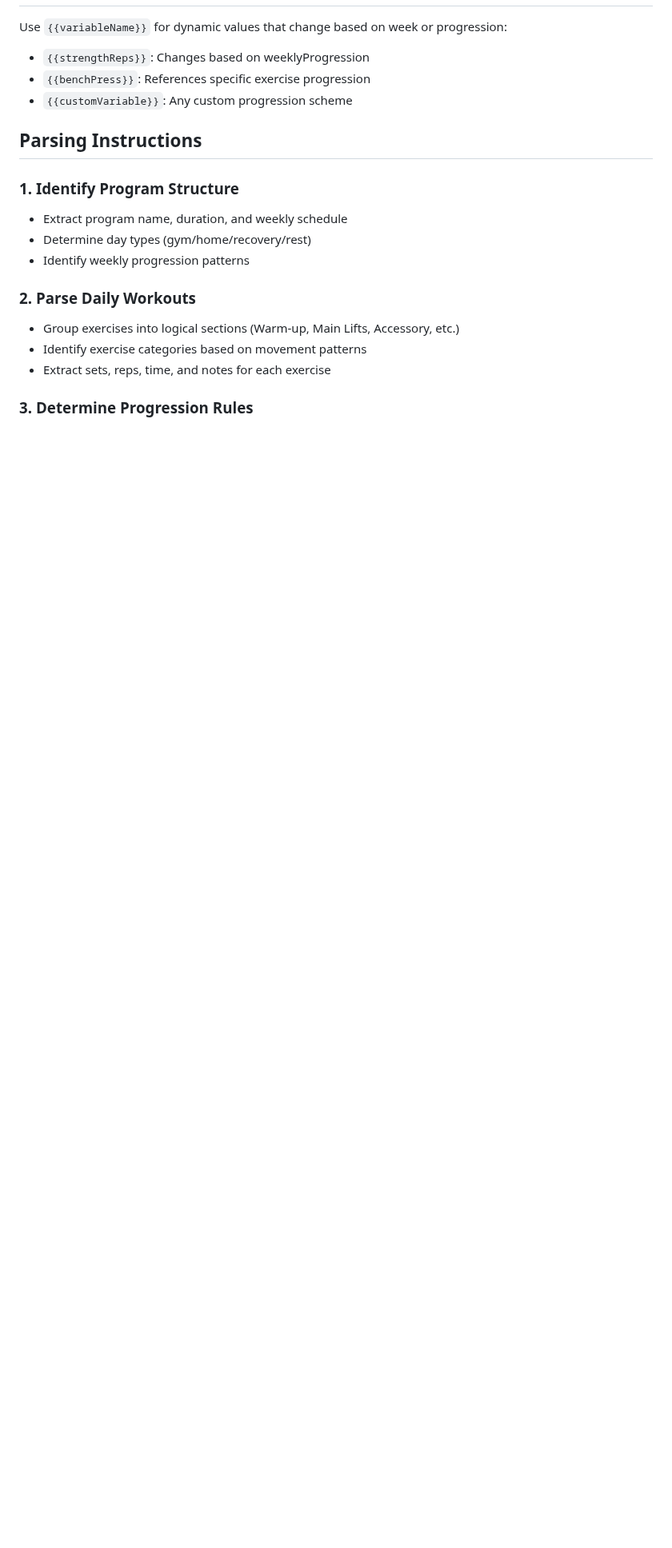
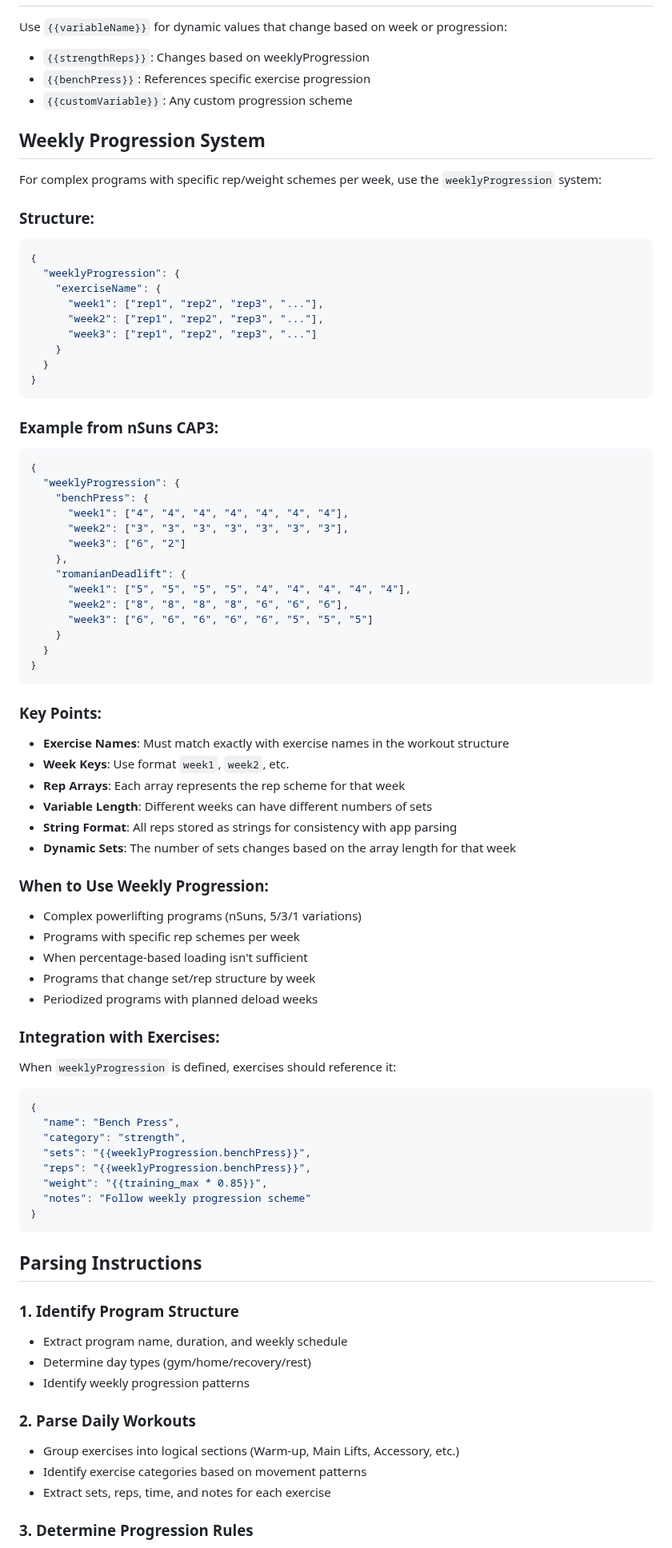
Before and after one commit to wabbazzar/shred, a Markdown page: docs/workout_json_generator_prompt.md, the part around the change. Shown at 80% size. Drawn GitHub-style; blank space fills up the shorter version.

Commit message:
docs(generator): add weekly progression system documentation
- Add comprehensive Weekly Progression System section to generator prompt
- Include structure, examples, and integration guidelines
- Document key points about exercise name matching and string format
- Add nSuns CAP3 real-world example showing variable-length rep arrays
- Explain when to use weekly progression vs simple variable substitution
- Clarify dynamic sets based on array length for each week
- Provide integration examples for complex periodized programs

````diff
--- a/docs/workout_json_generator_prompt.md
+++ b/docs/workout_json_generator_prompt.md
@@ -201,6 +201,69 @@ Use `{{variableName}}` for dynamic values that change based on week or progressi
 - `{{benchPress}}`: References specific exercise progression
 - `{{customVariable}}`: Any custom progression scheme
 
+## Weekly Progression System
+
+For complex programs with specific rep/weight schemes per week, use the `weeklyProgression` system:
+
+### Structure:
+```json
+{
+  "weeklyProgression": {
+    "exerciseName": {
+      "week1": ["rep1", "rep2", "rep3", "..."],
+      "week2": ["rep1", "rep2", "rep3", "..."],
+      "week3": ["rep1", "rep2", "rep3", "..."]
+    }
+  }
+}
+```
+
+### Example from nSuns CAP3:
+```json
+{
+  "weeklyProgression": {
+    "benchPress": {
+      "week1": ["4", "4", "4", "4", "4", "4", "4"],
+      "week2": ["3", "3", "3", "3", "3", "3", "3"],
+      "week3": ["6", "2"]
+    },
+    "romanianDeadlift": {
+      "week1": ["5", "5", "5", "5", "4", "4", "4", "4", "4"],
+      "week2": ["8", "8", "8", "8", "6", "6", "6"],
+      "week3": ["6", "6", "6", "6", "6", "5", "5", "5"]
+    }
+  }
+}
+```
+
+### Key Points:
+- **Exercise Names**: Must match exactly with exercise names in the workout structure
+- **Week Keys**: Use format `week1`, `week2`, etc.
+- **Rep Arrays**: Each array represents the rep scheme for that week
+- **Variable Length**: Different weeks can have different numbers of sets
+- **String Format**: All reps stored as strings for consistency with app parsing
+- **Dynamic Sets**: The number of sets changes based on the array length for that week
+
+### When to Use Weekly Progression:
+- Complex powerlifting programs (nSuns, 5/3/1 variations)
+- Programs with specific rep schemes per week
+- When percentage-based loading isn't sufficient
+- Programs that change set/rep structure by week
+- Periodized programs with planned deload weeks
+
+### Integration with Exercises:
+When `weeklyProgression` is defined, exercises should reference it:
+```json
+{
+  "name": "Bench Press",
+  "category": "strength",
+  "sets": "{{weeklyProgression.benchPress}}",
+  "reps": "{{weeklyProgression.benchPress}}",
+  "weight": "{{training_max * 0.85}}",
+  "notes": "Follow weekly progression scheme"
+}
+```
+
 ## Parsing Instructions
 
 ### 1. **Identify Program Structure**
````
